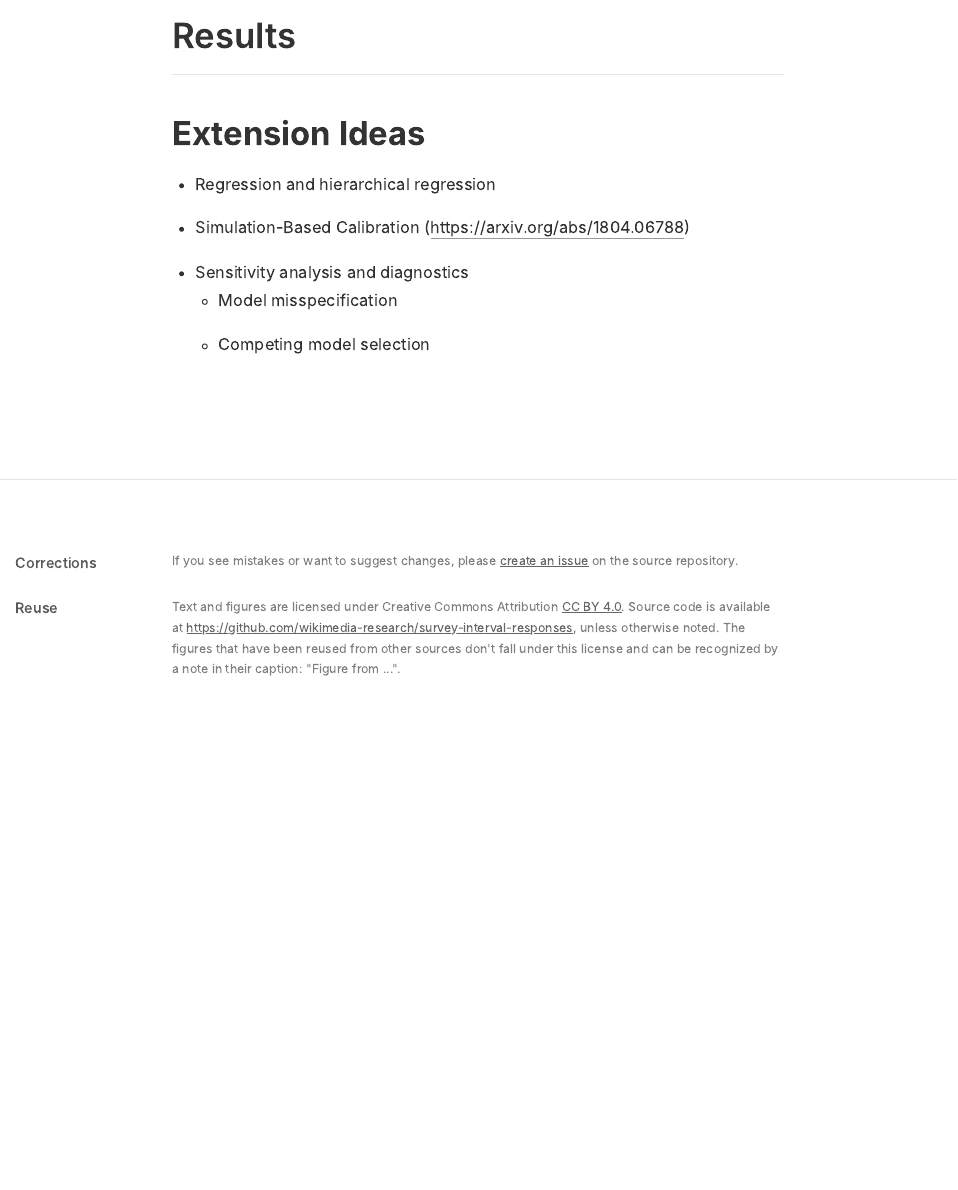
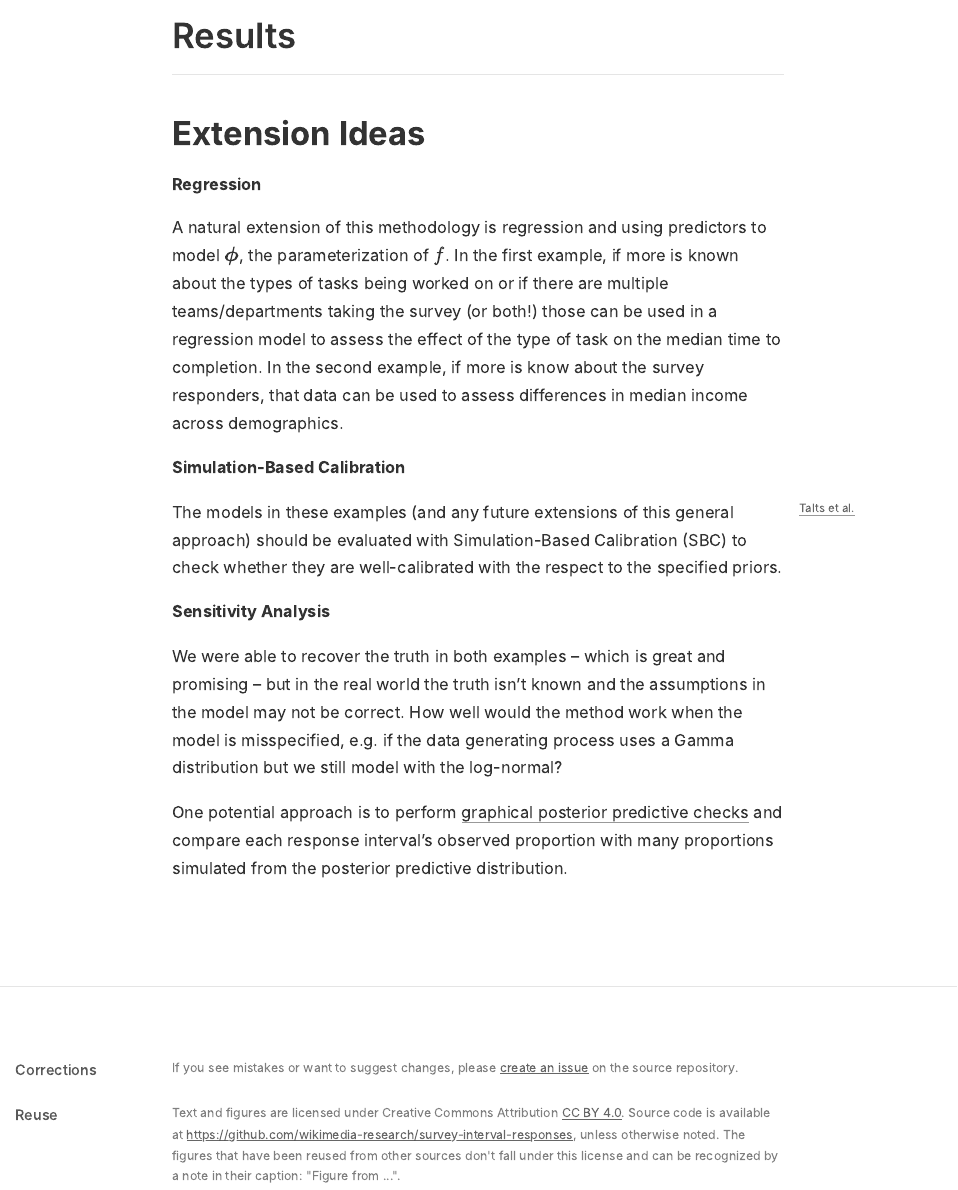
Before and after one commit to wikimedia-research/survey-interval-responses, an R Markdown document (index.Rmd): the page in a window 1100 px wide, from 11090 px down. The pictures show the output file index.html that the author committed with the source, opened offline; long lines of code are wrapped.

Commit message:
Elaboration on extension ideas

```diff
--- a/index.Rmd
+++ b/index.Rmd
@@ -369,4 +369,3 @@ income_counts %>%
 
 # Extension Ideas
 
-- Regression and hierarchical regression
@@ -374,3 +372,17 @@ income_counts %>%
-- Sensitivity analysis and diagnostics
-  - Model misspecification
-  - Competing model selection
+**Regression**
+
+A natural extension of this methodology is regression and using predictors to model $\boldsymbol{\phi}$, the parameterization of $f$. In the first example, if more is known about the types of tasks being worked on or if there are multiple teams/departments taking the survey (or both!) those can be used in a regression model to assess the effect of the type of task on the median time to completion. In the second example, if more is know about the survey responders, that data can be used to assess differences in median income across demographics.
+
+**Simulation-Based Calibration**
+
+The models in these examples (and any future extensions of this general approach) should be evaluated with Simulation-Based Calibration (SBC) to check whether they are well-calibrated with the respect to the specified priors.
+
+<aside>
+[Talts et al.](https://arxiv.org/abs/1804.06788)
+</aside>
+
+**Sensitivity Analysis**
+
+We were able to recover the truth in both examples -- which is great and promising -- but in the real world the truth isn't known and the assumptions in the model may not be correct. How well would the method work when the model is misspecified, e.g. if the data generating process uses a Gamma distribution but we still model with the log-normal?
+
+One potential approach is to perform [graphical posterior predictive checks](https://mc-stan.org/bayesplot/articles/graphical-ppcs.html) and compare each response interval's observed proportion with many proportions simulated from the posterior predictive distribution.
```
Also changed, not shown: index.html, index.Rmd (1 more changed lines).
